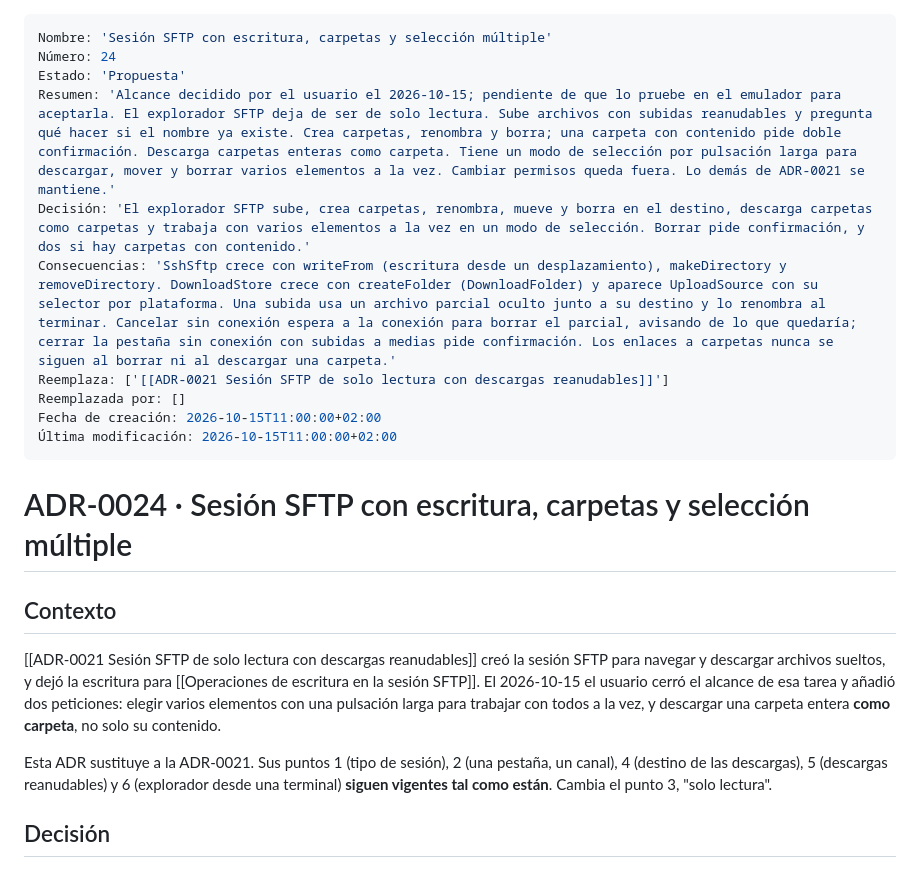
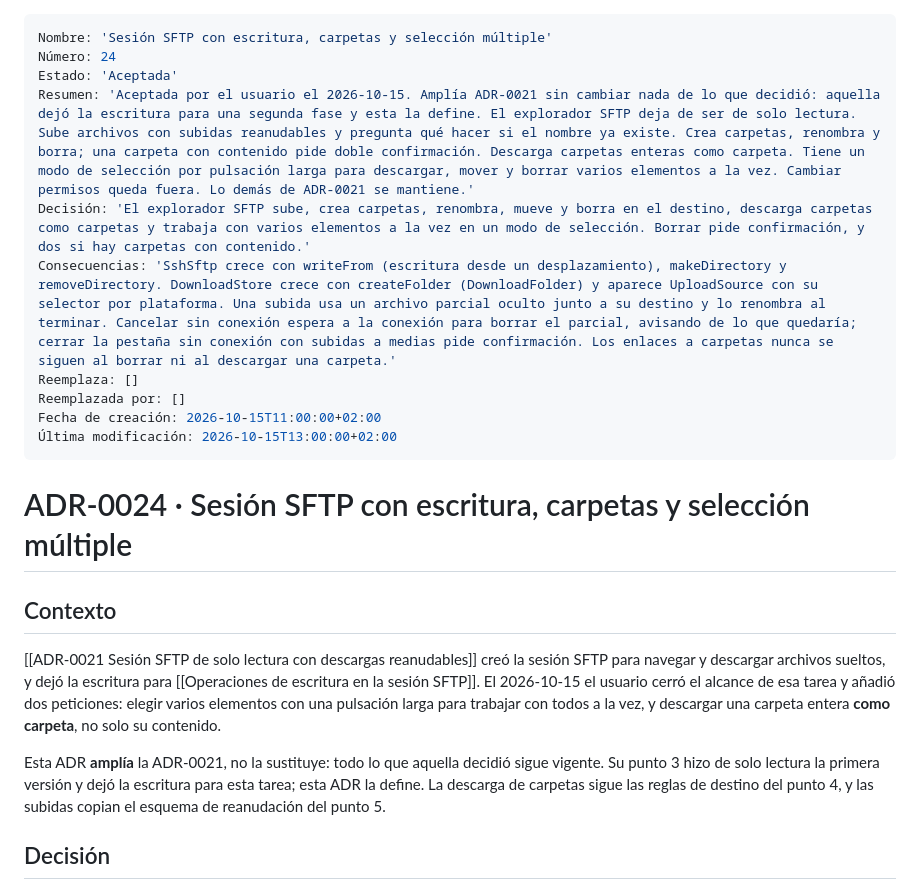
Before and after one commit to danielperezmartinez/titan-ssh, a Markdown page: docs/Decisiones/ADR-0024 Sesión SFTP con escritura, carpetas y selección múltiple.md, the part around the change. Drawn GitHub-style.

```diff
--- a/docs/Decisiones/ADR-0024 Sesión SFTP con escritura, carpetas y selección múltiple.md
+++ b/docs/Decisiones/ADR-0024 Sesión SFTP con escritura, carpetas y selección múltiple.md
@@ -1,14 +1,14 @@
 ---
 Nombre: 'Sesión SFTP con escritura, carpetas y selección múltiple'
 Número: 24
-Estado: 'Propuesta'
-Resumen: 'Alcance decidido por el usuario el 2026-10-15; pendiente de que lo pruebe en el emulador para aceptarla. El explorador SFTP deja de ser de solo lectura. Sube archivos con subidas reanudables y pregunta qué hacer si el nombre ya existe. Crea carpetas, renombra y borra; una carpeta con contenido pide doble confirmación. Descarga carpetas enteras como carpeta. Tiene un modo de selección por pulsación larga para descargar, mover y borrar varios elementos a la vez. Cambiar permisos queda fuera. Lo demás de ADR-0021 se mantiene.'
+Estado: 'Aceptada'
+Resumen: 'Aceptada por el usuario el 2026-10-15. Amplía ADR-0021 sin cambiar nada de lo que decidió: aquella dejó la escritura para una segunda fase y esta la define. El explorador SFTP deja de ser de solo lectura. Sube archivos con subidas reanudables y pregunta qué hacer si el nombre ya existe. Crea carpetas, renombra y borra; una carpeta con contenido pide doble confirmación. Descarga carpetas enteras como carpeta. Tiene un modo de selección por pulsación larga para descargar, mover y borrar varios elementos a la vez. Cambiar permisos queda fuera. Lo demás de ADR-0021 se mantiene.'
 Decisión: 'El explorador SFTP sube, crea carpetas, renombra, mueve y borra en el destino, descarga carpetas como carpetas y trabaja con varios elementos a la vez en un modo de selección. Borrar pide confirmación, y dos si hay carpetas con contenido.'
 Consecuencias: 'SshSftp crece con writeFrom (escritura desde un desplazamiento), makeDirectory y removeDirectory. DownloadStore crece con createFolder (DownloadFolder) y aparece UploadSource con su selector por plataforma. Una subida usa un archivo parcial oculto junto a su destino y lo renombra al terminar. Cancelar sin conexión espera a la conexión para borrar el parcial, avisando de lo que quedaría; cerrar la pestaña sin conexión con subidas a medias pide confirmación. Los enlaces a carpetas nunca se siguen al borrar ni al descargar una carpeta.'
-Reemplaza: ['[[ADR-0021 Sesión SFTP de solo lectura con descargas reanudables]]']
+Reemplaza: []
 Reemplazada por: []
 Fecha de creación: 2026-10-15T11:00:00+02:00
-Última modificación: 2026-10-15T11:00:00+02:00
+Última modificación: 2026-10-15T13:00:00+02:00
 ---
 
 # ADR-0024 · Sesión SFTP con escritura, carpetas y selección múltiple
@@ -22,10 +22,11 @@ cerró el alcance de esa tarea y añadió dos peticiones: elegir varios elemento
 con una pulsación larga para trabajar con todos a la vez, y descargar una
 carpeta entera **como carpeta**, no solo su contenido.
 
-Esta ADR sustituye a la ADR-0021. Sus puntos 1 (tipo de sesión), 2 (una
-pestaña, un canal), 4 (destino de las descargas), 5 (descargas reanudables) y
-6 (explorador desde una terminal) **siguen vigentes tal como están**. Cambia
-el punto 3, "solo lectura".
+Esta ADR **amplía** la ADR-0021, no la sustituye: todo lo que aquella decidió
+sigue vigente. Su punto 3 hizo de solo lectura la primera versión y dejó la
+escritura para esta tarea; esta ADR la define. La descarga de carpetas sigue
+las reglas de destino del punto 4, y las subidas copian el esquema de
+reanudación del punto 5.
 
 ## Decisión
 
```
Also changed, not shown: docs/Decisiones/ADR-0021 Sesión SFTP de solo lectura con descargas reanudables.md (+7 -1 lines), docs/Tareas/Operaciones de escritura en la sesión SFTP.md (+30 -6 lines).
